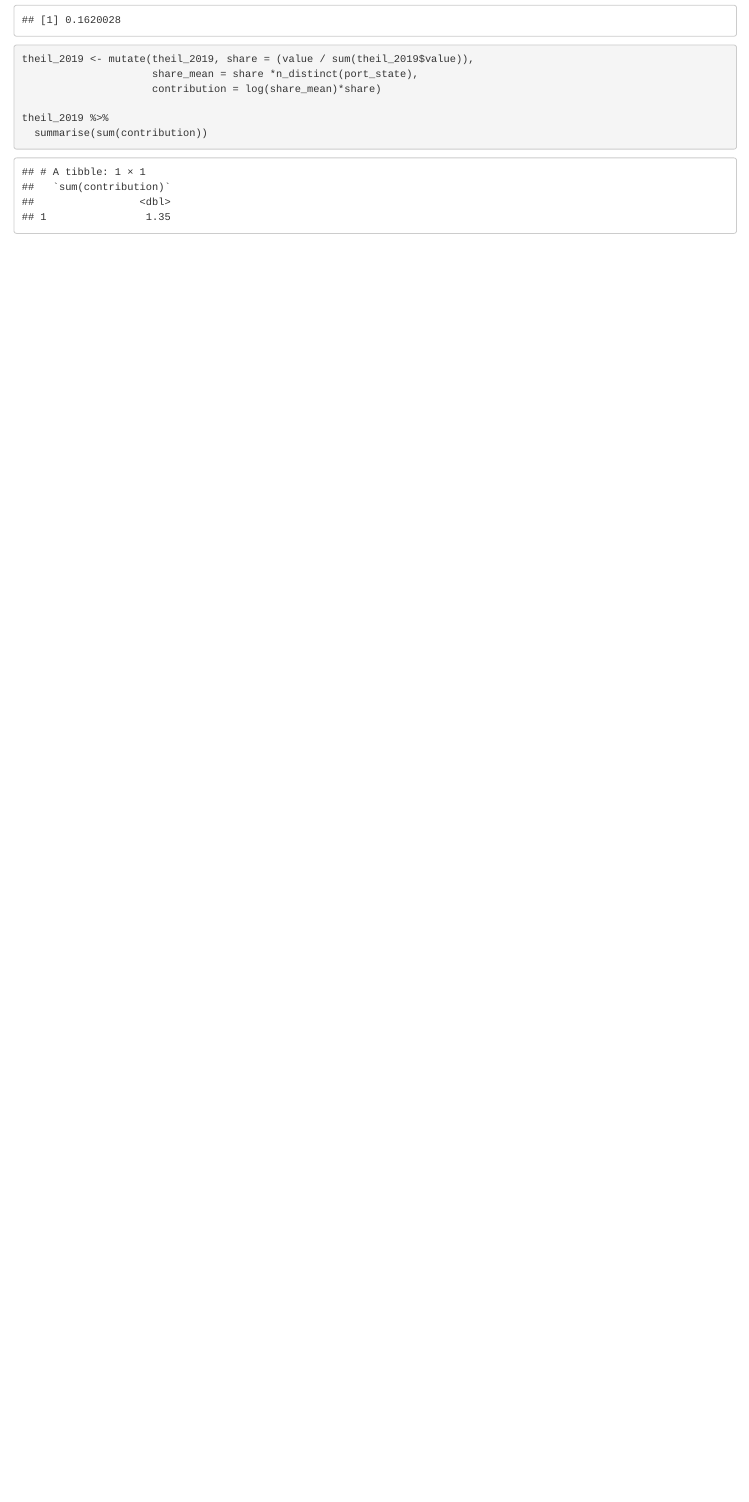
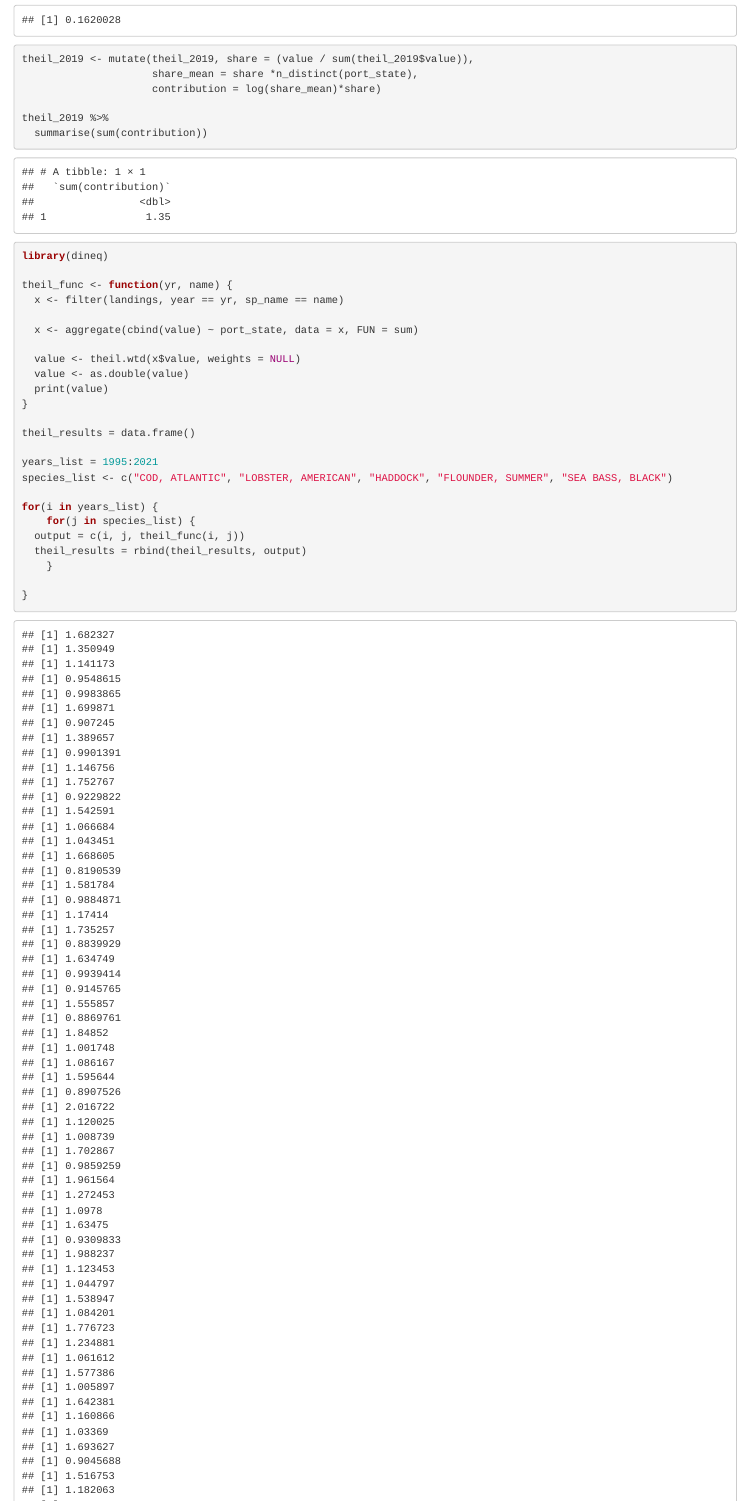
Before and after one commit to amy-tramontozzi/NSF-REU-Internship, an R Markdown document (Concentration.Rmd): the page in a window 1100 px wide, from 4220 px down. The pictures show the output file Concentration.html that the author committed with the source, opened offline.

Commit message:
Theil viz + code

````diff
--- a/Concentration.Rmd
+++ b/Concentration.Rmd
@@ -157,3 +157,26 @@ theil_2019 %>%
   summarise(sum(contribution))
 
 ```
+
+```{r theil-func}
+library(dineq)
+
+theil_func <- function(yr, name) {
+  x <- filter(landings, year == yr, sp_name == name)
+
+  x <- aggregate(cbind(value) ~ port_state, data = x, FUN = sum)
+
+  value <- theil.wtd(x$value, weights = NULL)
+  value <- as.double(value)
+  print(value)
+}
+
+theil_results = data.frame()
+
+years_list = 1995:2021
+species_list <- c("COD, ATLANTIC", "LOBSTER, AMERICAN", "HADDOCK", "FLOUNDER, SUMMER", "SEA BASS, BLACK")
+
+for(i in years_list) {
+    for(j in species_list) {
+  output = c(i, j, theil_func(i, j))
+  theil_results = rbind(theil_results, output)
````
Also changed, not shown: Composition.Rmd (+2 -0 lines), Composition.html, Concentration.html, Concentration.Rmd (22 more changed lines).
